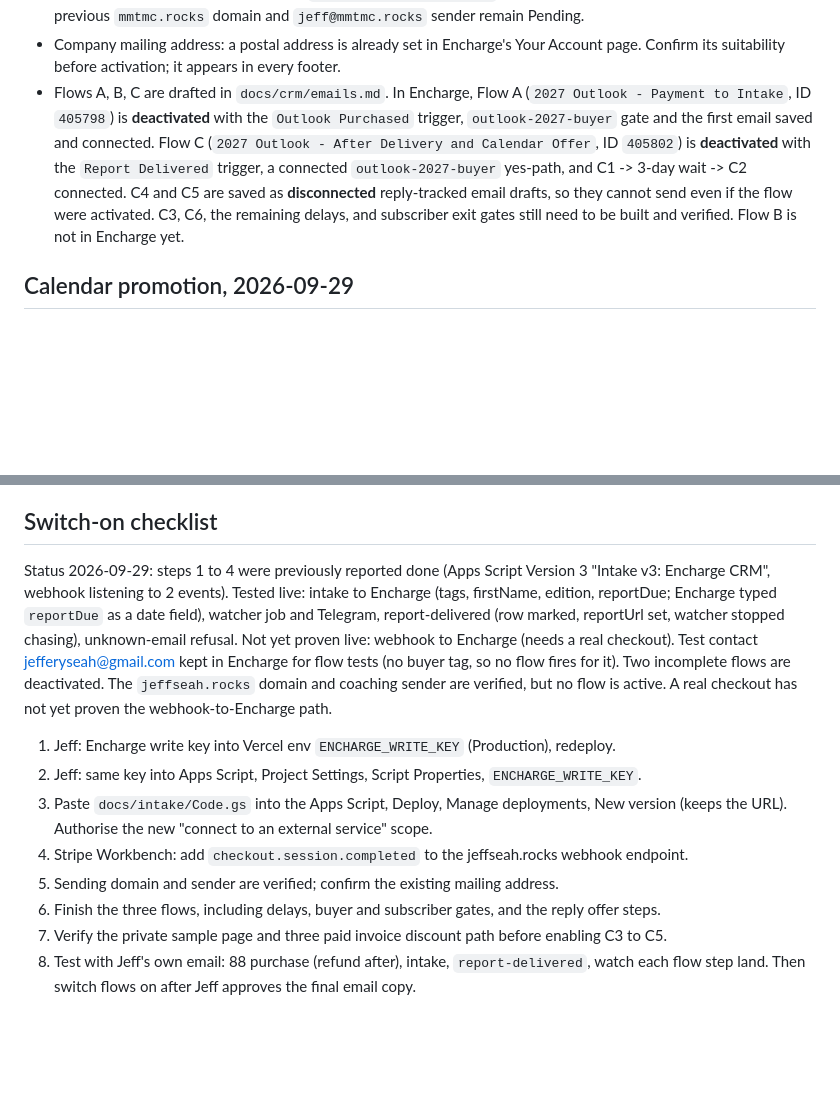
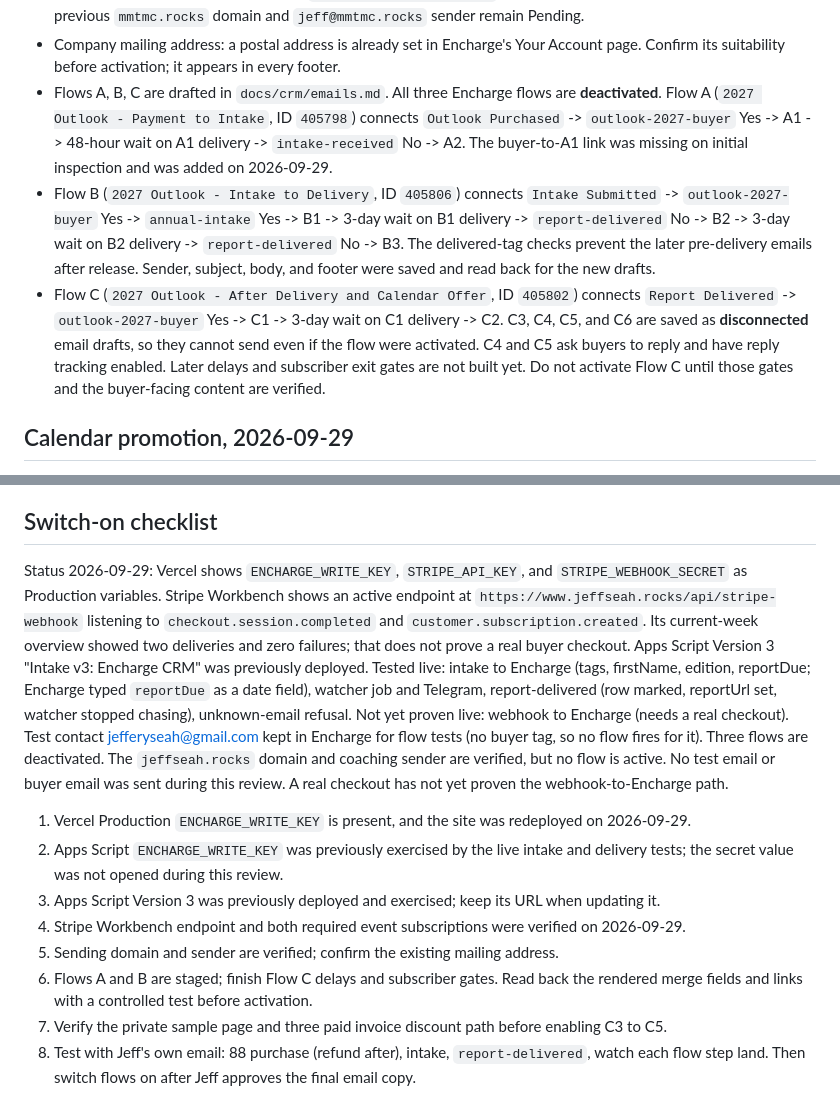
Before and after one commit to jefferyseah-max/jeff-seah-website, a Markdown page: docs/crm/ENCHARGE_CRM.md, 2 parts joined by grey strips. Rendered like a GitHub page; blank space fills up the shorter version.

Commit message:
Document verified Encharge flow setup and remaining gates (#4)

```diff
--- a/docs/crm/ENCHARGE_CRM.md
+++ b/docs/crm/ENCHARGE_CRM.md
@@ -69,14 +69,21 @@ omits `success_url`; a new link must set the redirect and be added to `lib/encha
   and `jeff@mmtmc.rocks` sender remain Pending.
 - Company mailing address: a postal address is already set in Encharge's Your Account page. Confirm
   its suitability before activation; it appears in every footer.
-- Flows A, B, C are drafted in `docs/crm/emails.md`. In Encharge, Flow A
-  (`2027 Outlook - Payment to Intake`, ID `405798`) is **deactivated** with the `Outlook Purchased`
-  trigger, `outlook-2027-buyer` gate and the first email saved and connected. Flow C
-  (`2027 Outlook - After Delivery and Calendar Offer`, ID `405802`) is **deactivated** with the
-  `Report Delivered` trigger, a connected `outlook-2027-buyer` yes-path, and C1 -> 3-day wait -> C2
-  connected. C4 and C5 are saved as **disconnected** reply-tracked email drafts, so they cannot send
-  even if the flow were activated. C3, C6, the remaining delays, and subscriber exit gates still need
-  to be built and verified. Flow B is not in Encharge yet.
+- Flows A, B, C are drafted in `docs/crm/emails.md`. All three Encharge flows are **deactivated**.
+  Flow A (`2027 Outlook - Payment to Intake`, ID `405798`) connects `Outlook Purchased` ->
+  `outlook-2027-buyer` Yes -> A1 -> 48-hour wait on A1 delivery -> `intake-received` No -> A2.
+  The buyer-to-A1 link was missing on initial inspection and was added on 2026-09-29.
+- Flow B (`2027 Outlook - Intake to Delivery`, ID `405806`) connects `Intake Submitted` ->
+  `outlook-2027-buyer` Yes -> `annual-intake` Yes -> B1 -> 3-day wait on B1 delivery ->
+  `report-delivered` No -> B2 -> 3-day wait on B2 delivery -> `report-delivered` No -> B3.
+  The delivered-tag checks prevent the later pre-delivery emails after release. Sender, subject,
+  body, and footer were saved and read back for the new drafts.
+- Flow C (`2027 Outlook - After Delivery and Calendar Offer`, ID `405802`) connects
+  `Report Delivered` -> `outlook-2027-buyer` Yes -> C1 -> 3-day wait on C1 delivery -> C2.
+  C3, C4, C5, and C6 are saved as **disconnected** email drafts, so they cannot send even if the flow
+  were activated. C4 and C5 ask buyers to reply and have reply tracking enabled. Later delays
+  and subscriber exit gates are not built yet. Do not activate Flow C until those gates and the
+  buyer-facing content are verified.
 
 ## Calendar promotion, 2026-09-29
 
@@ -102,22 +109,27 @@ omits `success_url`; a new link must set the redirect and be added to `lib/encha
 
 ## Switch-on checklist
 
-Status 2026-09-29: steps 1 to 4 were previously reported done (Apps Script Version 3 "Intake v3: Encharge CRM", webhook
-listening to 2 events). Tested live: intake to Encharge (tags, firstName, edition, reportDue; Encharge typed
+Status 2026-09-29: Vercel shows `ENCHARGE_WRITE_KEY`, `STRIPE_API_KEY`, and
+`STRIPE_WEBHOOK_SECRET` as Production variables. Stripe Workbench shows an active endpoint at
+`https://www.jeffseah.rocks/api/stripe-webhook` listening to `checkout.session.completed` and
+`customer.subscription.created`. Its current-week overview showed two deliveries and zero failures;
+that does not prove a real buyer checkout. Apps Script Version 3 "Intake v3: Encharge CRM" was
+previously deployed. Tested live: intake to Encharge (tags, firstName, edition, reportDue; Encharge typed
 `reportDue` as a date field), watcher job and Telegram, report-delivered (row marked, reportUrl set,
 watcher stopped chasing), unknown-email refusal. Not yet proven live: webhook to Encharge (needs a real
 checkout). Test contact jefferyseah@gmail.com kept in Encharge for flow tests (no buyer tag, so no flow
-fires for it). Two incomplete flows are deactivated. The `jeffseah.rocks` domain and coaching sender
-are verified, but no flow is active.
+fires for it). Three flows are deactivated. The `jeffseah.rocks` domain and coaching sender are
+verified, but no flow is active. No test email or buyer email was sent during this review.
 A real checkout has not yet proven the webhook-to-Encharge path.
 
-1. Jeff: Encharge write key into Vercel env `ENCHARGE_WRITE_KEY` (Production), redeploy.
-2. Jeff: same key into Apps Script, Project Settings, Script Properties, `ENCHARGE_WRITE_KEY`.
-3. Paste `docs/intake/Code.gs` into the Apps Script, Deploy, Manage deployments, New version
-   (keeps the URL). Authorise the new "connect to an external service" scope.
-4. Stripe Workbench: add `checkout.session.completed` to the jeffseah.rocks webhook endpoint.
+1. Vercel Production `ENCHARGE_WRITE_KEY` is present, and the site was redeployed on 2026-09-29.
+2. Apps Script `ENCHARGE_WRITE_KEY` was previously exercised by the live intake and delivery tests;
+   the secret value was not opened during this review.
+3. Apps Script Version 3 was previously deployed and exercised; keep its URL when updating it.
+4. Stripe Workbench endpoint and both required event subscriptions were verified on 2026-09-29.
 5. Sending domain and sender are verified; confirm the existing mailing address.
-6. Finish the three flows, including delays, buyer and subscriber gates, and the reply offer steps.
+6. Flows A and B are staged; finish Flow C delays and subscriber gates. Read back the
+   rendered merge fields and links with a controlled test before activation.
 7. Verify the private sample page and three paid invoice discount path before enabling C3 to C5.
 8. Test with Jeff's own email: 88 purchase (refund after), intake, `report-delivered`, watch each
    flow step land. Then switch flows on after Jeff approves the final email copy.
```
Also changed, not shown: docs/crm/emails.md (+1 -1 lines).
